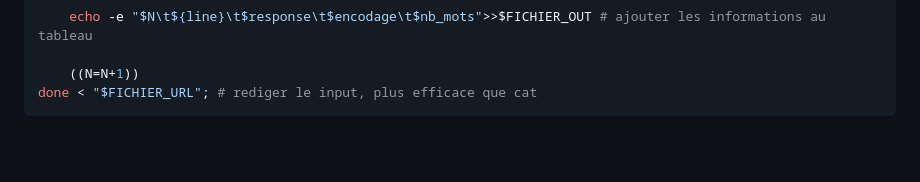
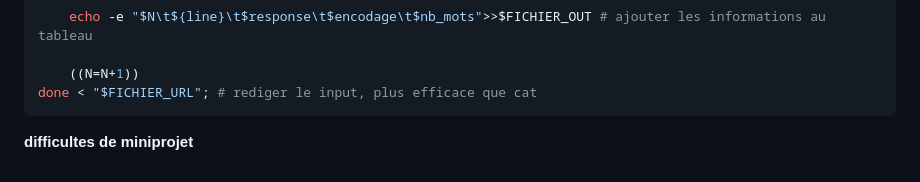
Before and after one commit to ZHENGTING-oss/PPE1-2025, a Markdown page: journal.md, the part around the change. Drawn GitHub-style; blank space fills up the shorter version.

Commit message:
update journal 20251027

````diff
--- a/journal.md
+++ b/journal.md
@@ -494,3 +494,5 @@ do
 	((N=N+1))
 done < "$FICHIER_URL"; # rediger le input, plus efficace que cat
 ```
+
+**difficultes de miniprojet**
````
